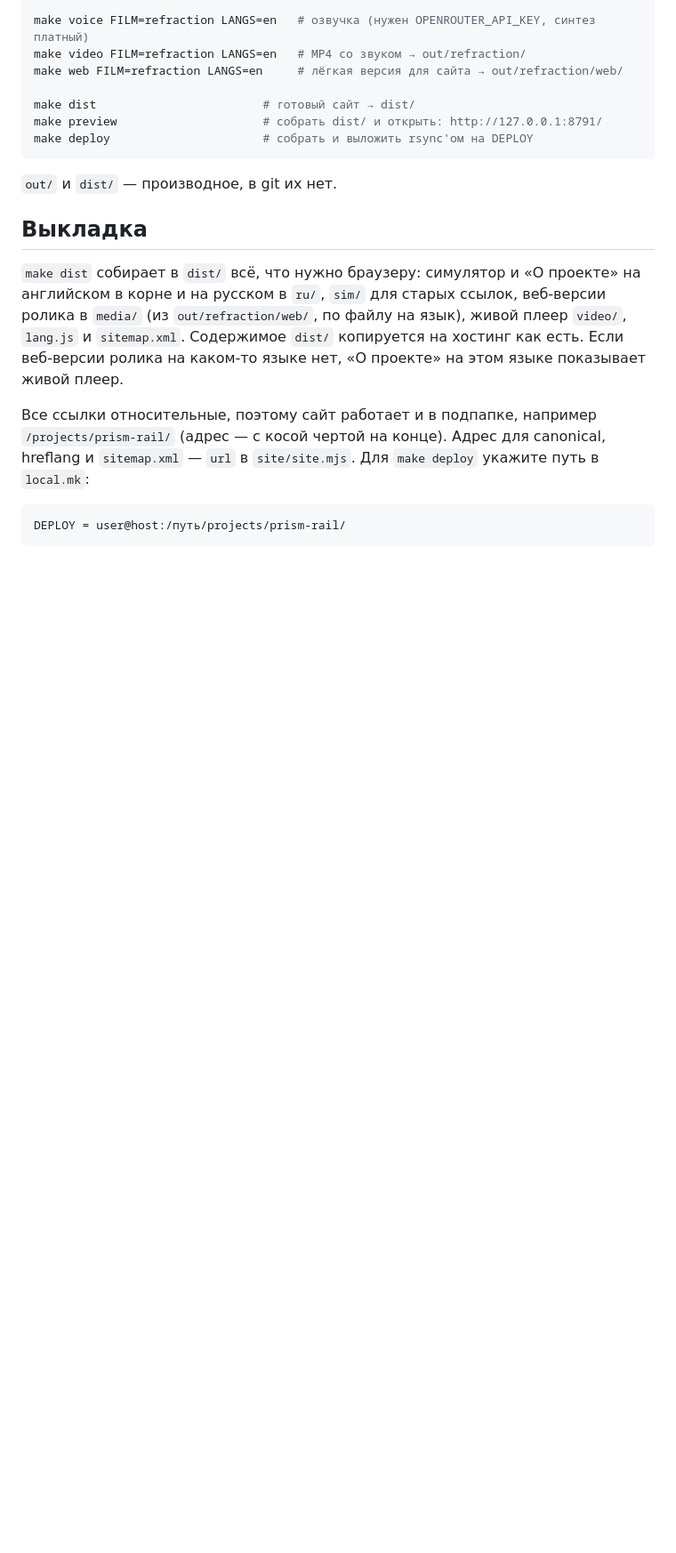
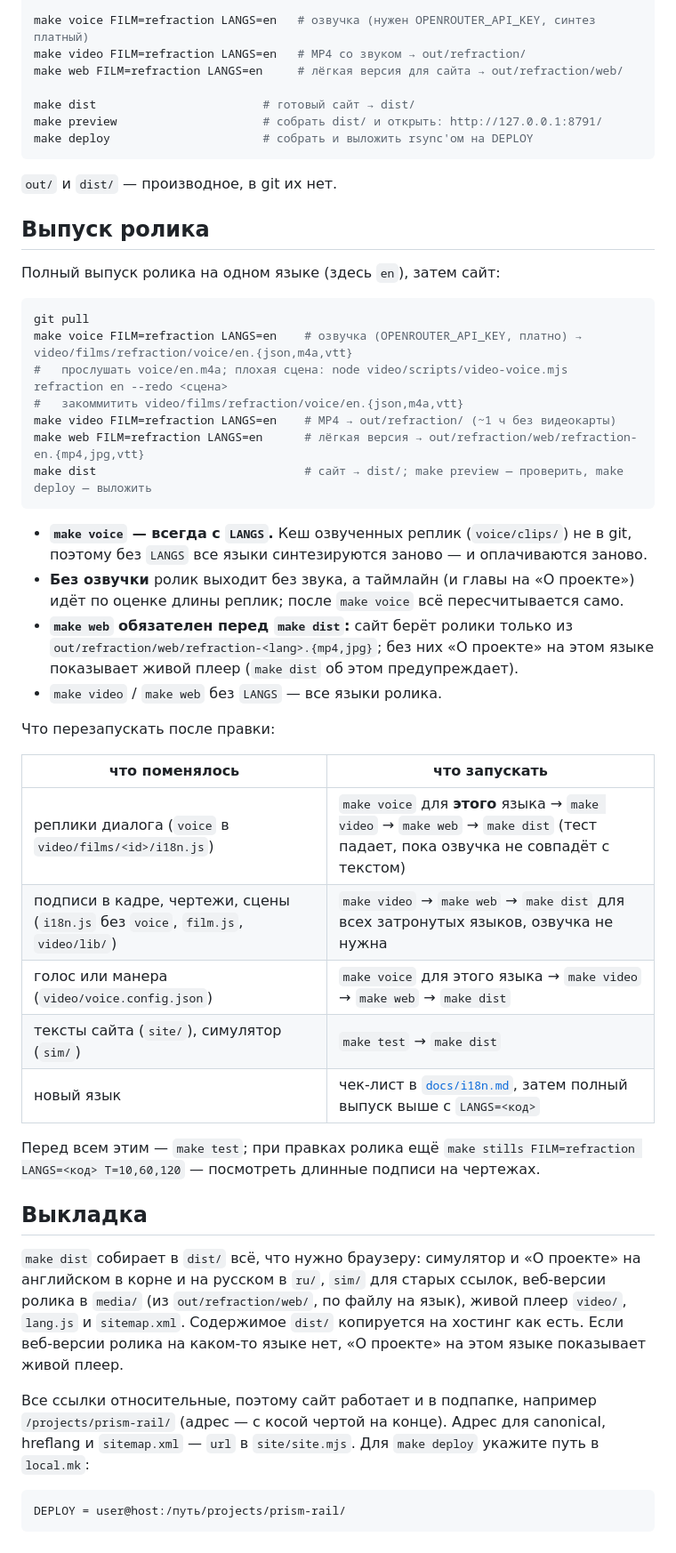
Before and after one commit to nemilya/prism-rail, a Markdown page: README.ru.md, the part around the change. Shown at 89% size. Rendered like a GitHub page; blank space fills up the shorter version.

Commit message:
README: выпуск ролика — порядок команд и что перезапускать после правок
Co-Authored-By: Claude Opus 5.5 <noreply@anthropic.com>
Claude-Session: https://claude.ai/code/session_013ELcpTerrVpXezTfQQPJES

````diff
--- a/README.ru.md
+++ b/README.ru.md
@@ -75,6 +75,42 @@ make deploy                      # собрать и выложить rsync'ом
 
 `out/` и `dist/` — производное, в git их нет.
 
+## Выпуск ролика
+
+Полный выпуск ролика на одном языке (здесь `en`), затем сайт:
+
+```bash
+git pull
+make voice FILM=refraction LANGS=en    # озвучка (OPENROUTER_API_KEY, платно) → video/films/refraction/voice/en.{json,m4a,vtt}
+#   прослушать voice/en.m4a; плохая сцена: node video/scripts/video-voice.mjs refraction en --redo <сцена>
+#   закоммитить video/films/refraction/voice/en.{json,m4a,vtt}
+make video FILM=refraction LANGS=en    # MP4 → out/refraction/ (~1 ч без видеокарты)
+make web FILM=refraction LANGS=en      # лёгкая версия → out/refraction/web/refraction-en.{mp4,jpg,vtt}
+make dist                              # сайт → dist/; make preview — проверить, make deploy — выложить
+```
+
+- **`make voice` — всегда с `LANGS`.** Кеш озвученных реплик (`voice/clips/`) не в git, поэтому без `LANGS`
+  все языки синтезируются заново — и оплачиваются заново.
+- **Без озвучки** ролик выходит без звука, а таймлайн (и главы на «О проекте») идёт по оценке длины реплик;
+  после `make voice` всё пересчитывается само.
+- **`make web` обязателен перед `make dist`:** сайт берёт ролики только из
+  `out/refraction/web/refraction-<lang>.{mp4,jpg}`; без них «О проекте» на этом языке показывает живой плеер
+  (`make dist` об этом предупреждает).
+- `make video` / `make web` без `LANGS` — все языки ролика.
+
+Что перезапускать после правки:
+
+| что поменялось | что запускать |
+|---|---|
+| реплики диалога (`voice` в `video/films/<id>/i18n.js`) | `make voice` для **этого** языка → `make video` → `make web` → `make dist` (тест падает, пока озвучка не совпадёт с текстом) |
+| подписи в кадре, чертежи, сцены (`i18n.js` без `voice`, `film.js`, `video/lib/`) | `make video` → `make web` → `make dist` для всех затронутых языков, озвучка не нужна |
+| голос или манера (`video/voice.config.json`) | `make voice` для этого языка → `make video` → `make web` → `make dist` |
+| тексты сайта (`site/`), симулятор (`sim/`) | `make test` → `make dist` |
+| новый язык | чек-лист в [`docs/i18n.md`](docs/i18n.md), затем полный выпуск выше с `LANGS=<код>` |
+
+Перед всем этим — `make test`; при правках ролика ещё `make stills FILM=refraction LANGS=<код> T=10,60,120` —
+посмотреть длинные подписи на чертежах.
+
 ## Выкладка
 
 `make dist` собирает в `dist/` всё, что нужно браузеру: симулятор и «О проекте» на английском в корне и на
````
Also changed, not shown: README.md (+36 -0 lines), docs/i18n.md (+3 -9 lines).
